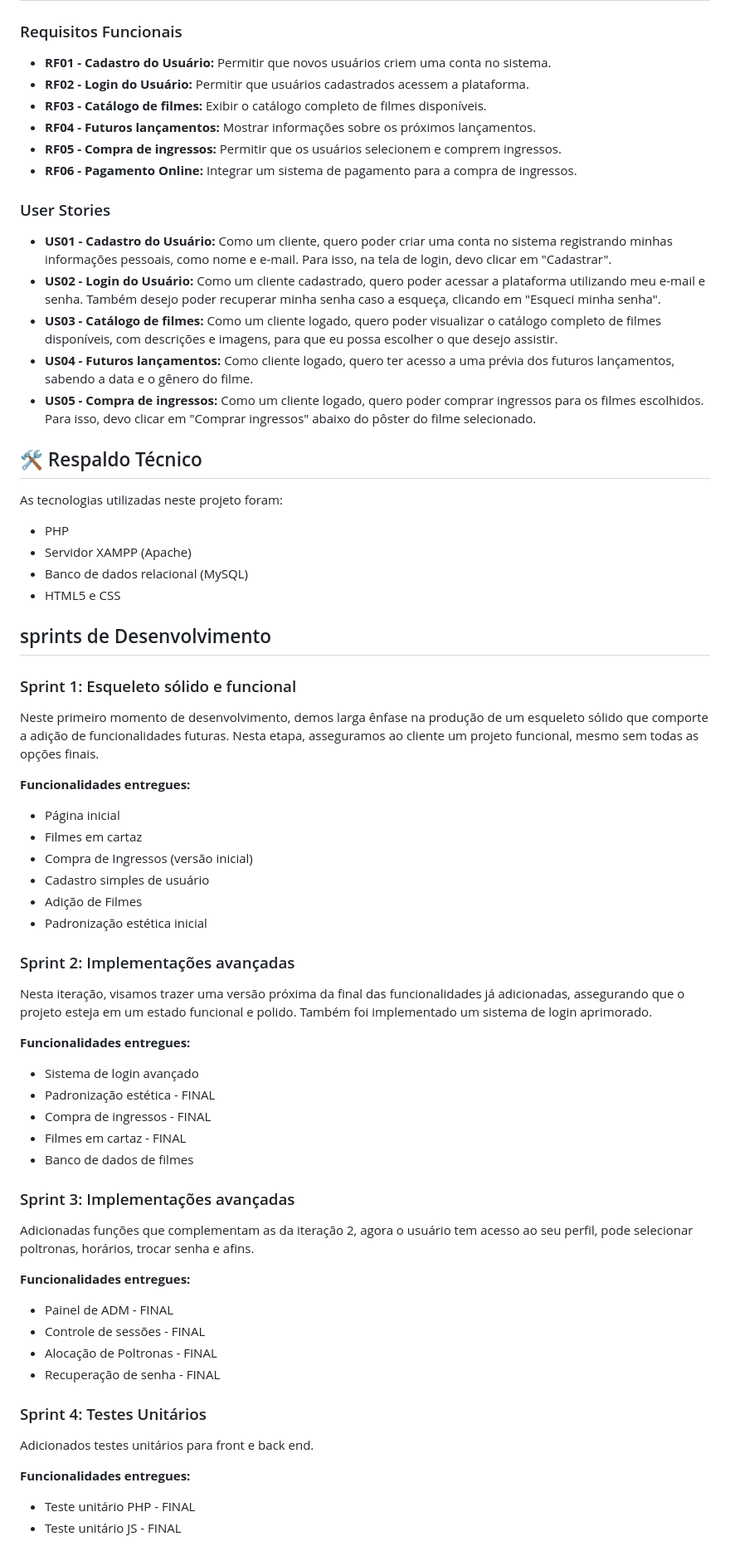
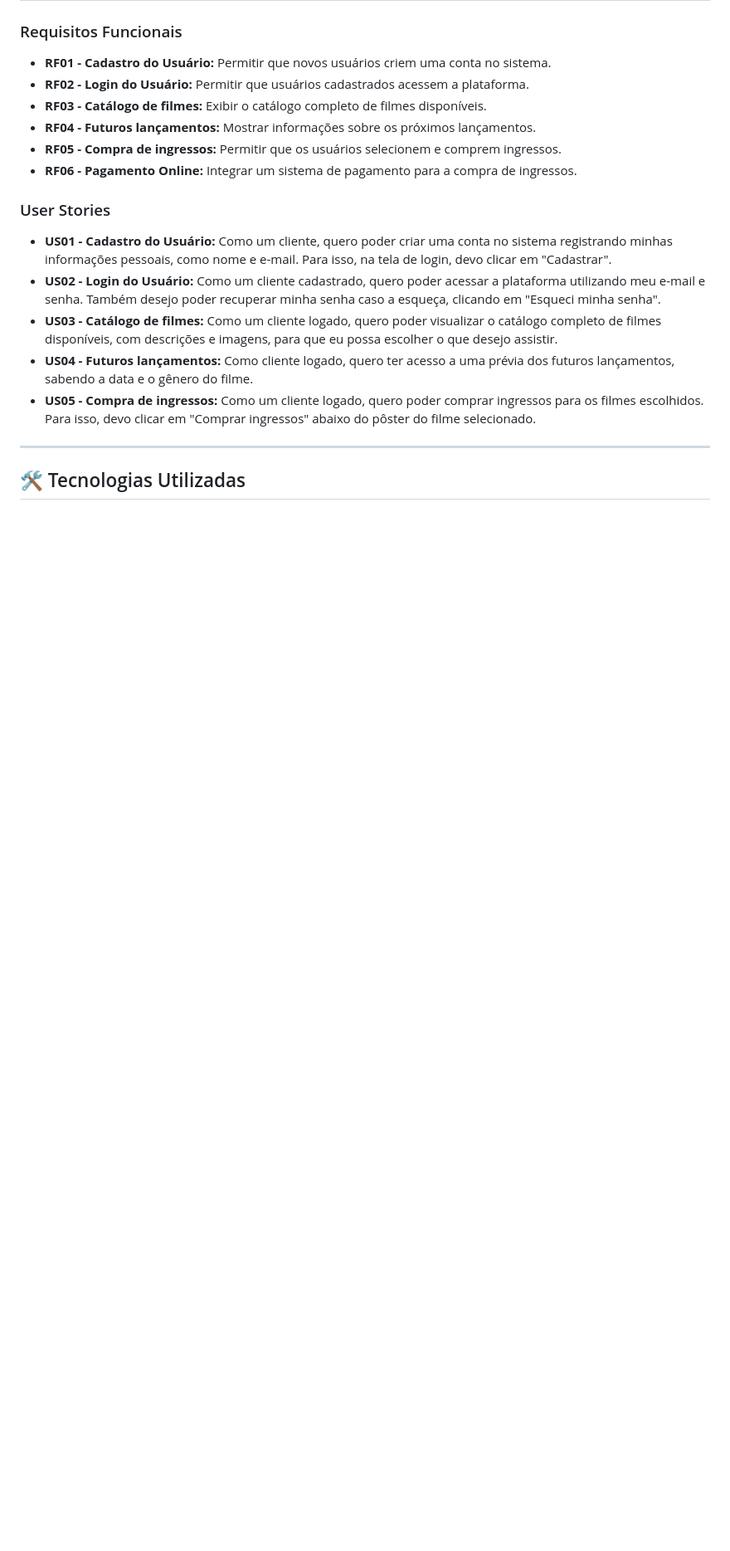
Before and after one commit to LeanAlbu/Cinetick, a Markdown page: README.md, the part around one of its changes. Shown at 83% size. Drawn GitHub-style; blank space fills up the shorter version.

```diff
--- a/README.md
+++ b/README.md
@@ -38,55 +62,7 @@ A plataforma oferece um catálogo abrangente de filmes em cartaz, permitindo que
 * **US04 - Futuros lançamentos:** Como cliente logado, quero ter acesso a uma prévia dos futuros lançamentos, sabendo a data e o gênero do filme.
 * **US05 - Compra de ingressos:** Como um cliente logado, quero poder comprar ingressos para os filmes escolhidos. Para isso, devo clicar em "Comprar ingressos" abaixo do pôster do filme selecionado.
 
-## 🛠️ Respaldo Técnico
+---
 
-As tecnologias utilizadas neste projeto foram:
+## 🛠️ Tecnologias Utilizadas
 
-* PHP
-* Servidor XAMPP (Apache)
-* Banco de dados relacional (MySQL)
-* HTML5 e CSS
-
-##  sprints de Desenvolvimento
-
-### Sprint 1: Esqueleto sólido e funcional
-
-Neste primeiro momento de desenvolvimento, demos larga ênfase na produção de um esqueleto sólido que comporte a adição de funcionalidades futuras. Nesta etapa, asseguramos ao cliente um projeto funcional, mesmo sem todas as opções finais.
-
-**Funcionalidades entregues:**
-* Página inicial
-* Filmes em cartaz
-* Compra de Ingressos (versão inicial)
-* Cadastro simples de usuário
-* Adição de Filmes
-* Padronização estética inicial
-
-### Sprint 2: Implementações avançadas
-
-Nesta iteração, visamos trazer uma versão próxima da final das funcionalidades já adicionadas, assegurando que o projeto esteja em um estado funcional e polido. Também foi implementado um sistema de login aprimorado.
-
-**Funcionalidades entregues:**
-* Sistema de login avançado
-* Padronização estética - FINAL
-* Compra de ingressos - FINAL
-* Filmes em cartaz - FINAL
-* Banco de dados de filmes
-
-### Sprint 3: Implementações avançadas
-
-Adicionadas funções que complementam as da iteração 2, agora o usuário tem acesso ao seu perfil, pode selecionar poltronas, horários, trocar senha e afins.
-
-**Funcionalidades entregues:**
-* Painel de ADM - FINAL
-* Controle de sessões - FINAL
-* Alocação de Poltronas - FINAL
-* Recuperação de senha - FINAL
-
-### Sprint 4: Testes Unitários
-
-Adicionados testes unitários para front e back end.
-
-**Funcionalidades entregues:**
-* Teste unitário PHP - FINAL
-* Teste unitário JS - FINAL
-
```
Also changed, not shown: other parts of README.md (+79 -40 lines).
